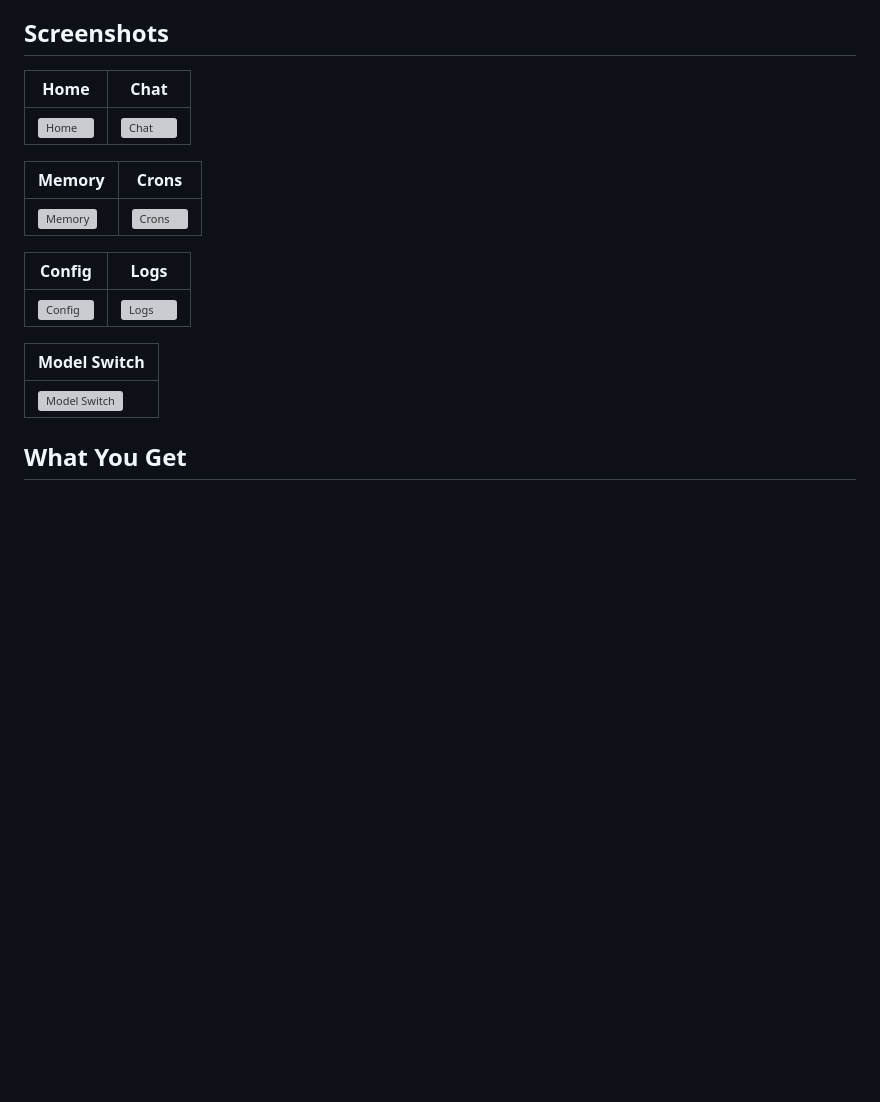
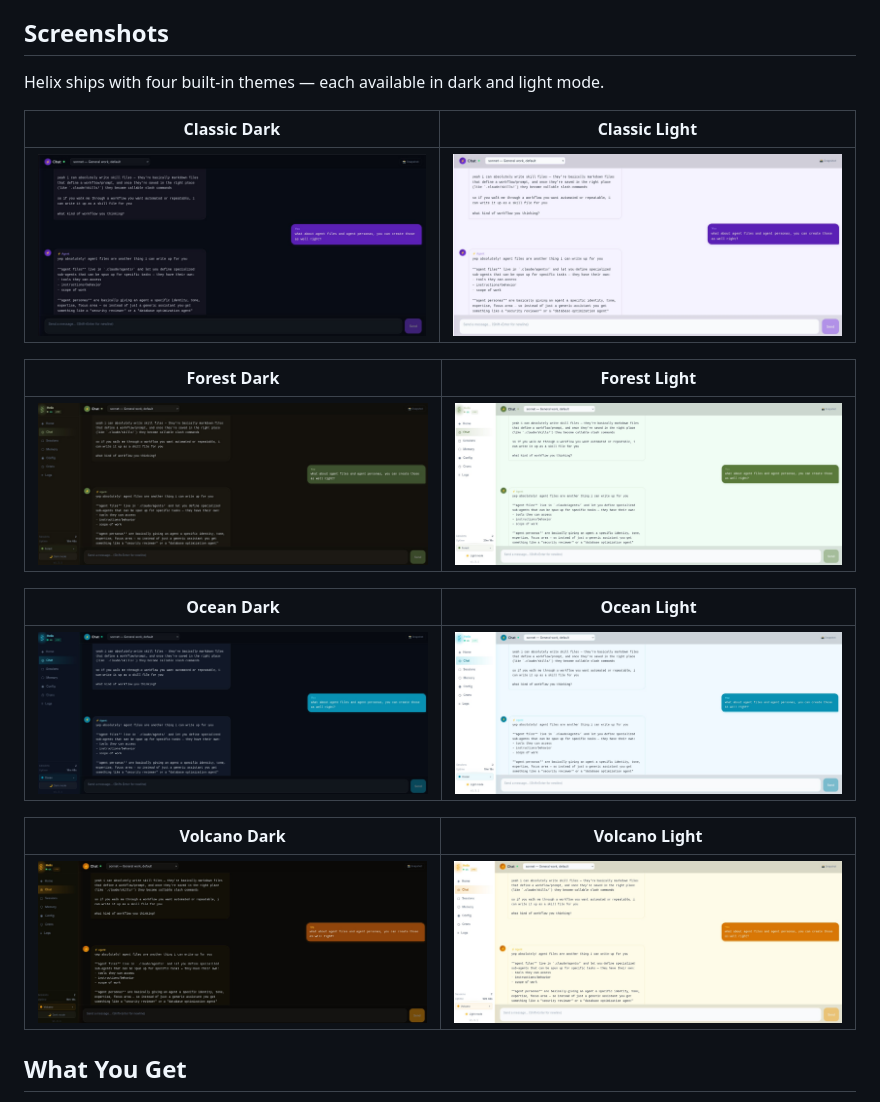
Before and after one commit to kingbee-helix/helix-agent, a Markdown page: README.md, the part around the change. GitHub-like rendering; blank space fills up the shorter version; grey boxes are pictures that could not be loaded.

Commit message:
Update README screenshots to themed dark/light variants
Co-Authored-By: Claude Sonnet 4.6 <noreply@anthropic.com>

```diff
--- a/README.md
+++ b/README.md
@@ -8,21 +8,23 @@ Helix acts as a frontend for [Claude Code](https://docs.anthropic.com/claude-cod
 
 ## Screenshots
 
-| Home | Chat |
-|------|------|
-| ![Home](screenshots/home.jpg) | ![Chat](screenshots/chat.jpg) |
+Helix ships with four built-in themes — each available in dark and light mode.
 
-| Memory | Crons |
-|--------|-------|
-| ![Memory](screenshots/memory.jpg) | ![Crons](screenshots/crons.jpg) |
+| Classic Dark | Classic Light |
+|---|---|
+| ![Classic Dark](screenshots/classic-dark.jpg) | ![Classic Light](screenshots/classic-light.jpg) |
 
-| Config | Logs |
-|--------|------|
-| ![Config](screenshots/config.jpg) | ![Logs](screenshots/logs.jpg) |
+| Forest Dark | Forest Light |
+|---|---|
+| ![Forest Dark](screenshots/forest-dark.jpg) | ![Forest Light](screenshots/forest-light.jpg) |
 
-| Model Switch |
-|-------------|
-| ![Model Switch](screenshots/model-switch.jpg) |
+| Ocean Dark | Ocean Light |
+|---|---|
+| ![Ocean Dark](screenshots/ocean-dark.jpg) | ![Ocean Light](screenshots/ocean-light.jpg) |
+
+| Volcano Dark | Volcano Light |
+|---|---|
+| ![Volcano Dark](screenshots/volcano-dark.jpg) | ![Volcano Light](screenshots/volcano-light.jpg) |
 
 ## What You Get
 
```
